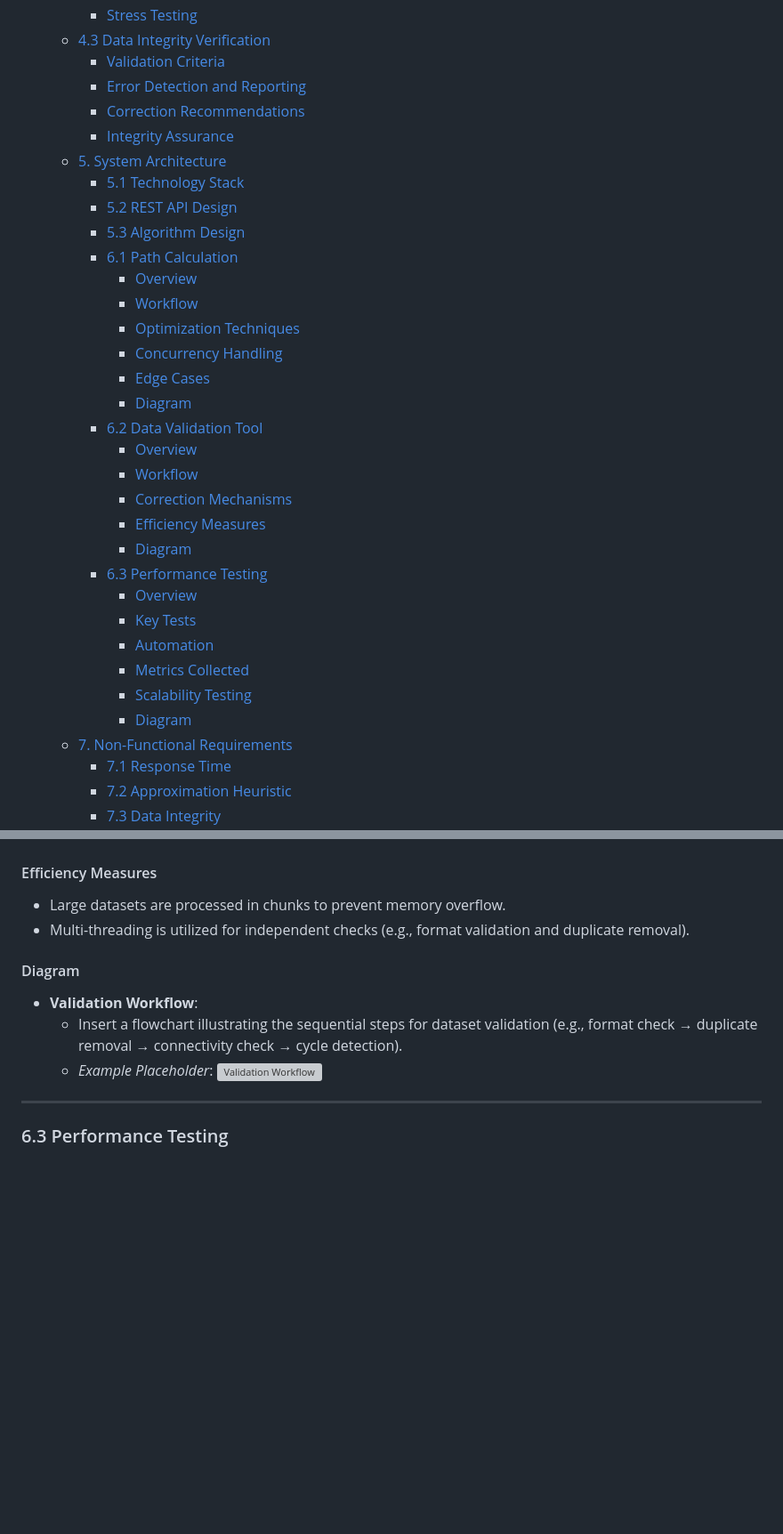
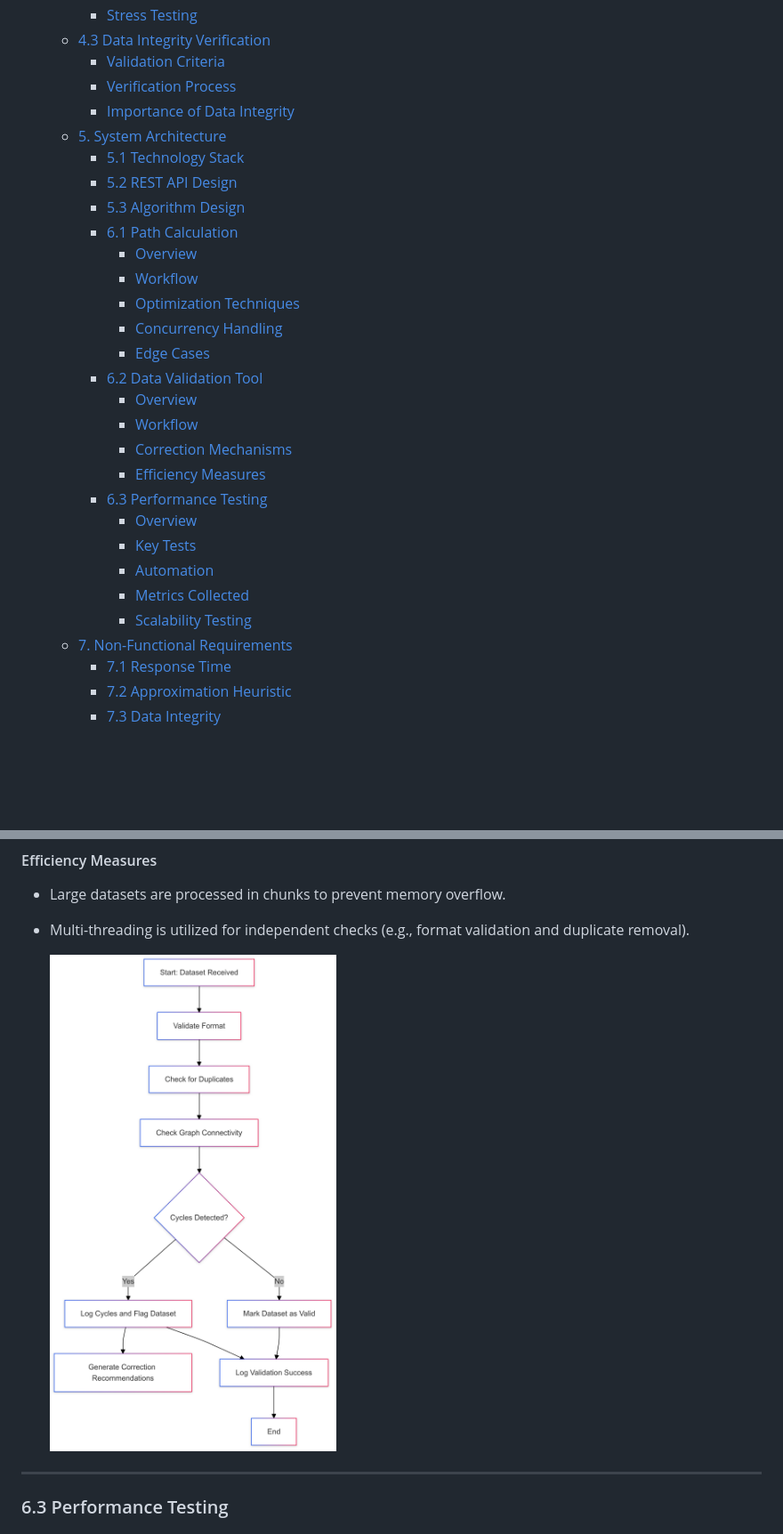
Before and after one commit to algosup/2024-2025-project-3-quickest-path-team-8, a Markdown page: documents/technical_specifications/technical_specifications.md, 2 parts joined by grey strips. Shown: that part at 89% size. Drawn GitHub-style; folded sections open; blank space fills up the shorter version; grey boxes are pictures that could not be loaded.

```diff
--- a/documents/technical_specifications/technical_specifications.md
+++ b/documents/technical_specifications/technical_specifications.md
@@ -19,9 +19,8 @@
     - [Stress Testing](#stress-testing)
   - [4.3 Data Integrity Verification](#43-data-integrity-verification)
     - [Validation Criteria](#validation-criteria)
-    - [Error Detection and Reporting](#error-detection-and-reporting)
-    - [Correction Recommendations](#correction-recommendations)
-    - [Integrity Assurance](#integrity-assurance)
+    - [Verification Process](#verification-process)
+    - [Importance of Data Integrity](#importance-of-data-integrity)
   - [5. System Architecture](#5-system-architecture)
     - [5.1 Technology Stack](#51-technology-stack)
     - [5.2 REST API Design](#52-rest-api-design)
@@ -32,20 +31,17 @@
       - [Optimization Techniques](#optimization-techniques)
       - [Concurrency Handling](#concurrency-handling)
       - [Edge Cases](#edge-cases)
-      - [Diagram](#diagram)
     - [6.2 Data Validation Tool](#62-data-validation-tool)
       - [Overview](#overview-1)
       - [Workflow](#workflow-1)
       - [Correction Mechanisms](#correction-mechanisms)
       - [Efficiency Measures](#efficiency-measures)
-      - [Diagram](#diagram-1)
     - [6.3 Performance Testing](#63-performance-testing)
       - [Overview](#overview-2)
       - [Key Tests](#key-tests)
       - [Automation](#automation)
       - [Metrics Collected](#metrics-collected)
       - [Scalability Testing](#scalability-testing)
-      - [Diagram](#diagram-2)
   - [7. Non-Functional Requirements](#7-non-functional-requirements)
     - [7.1 Response Time](#71-response-time)
     - [7.2 Approximation Heuristic](#72-approximation-heuristic)
@@ -478,11 +462,7 @@ The data validation tool ensures the integrity and usability of the dataset befo
 - Large datasets are processed in chunks to prevent memory overflow.
 - Multi-threading is utilized for independent checks (e.g., format validation and duplicate removal).
 
-#### Diagram
-
-- **Validation Workflow**:
-  - Insert a flowchart illustrating the sequential steps for dataset validation (e.g., format check → duplicate removal → connectivity check → cycle detection).
-  - _Example Placeholder_: ![Validation Workflow](#)
+  ![Data Validation](/documents/images/dataValidation.png)
 
 ---
 
```
Also changed, not shown: other parts of documents/technical_specifications/technical_specifications.md (+24 -40 lines), documents/images/Algorithm.png (added), documents/images/Testing.png (added).
